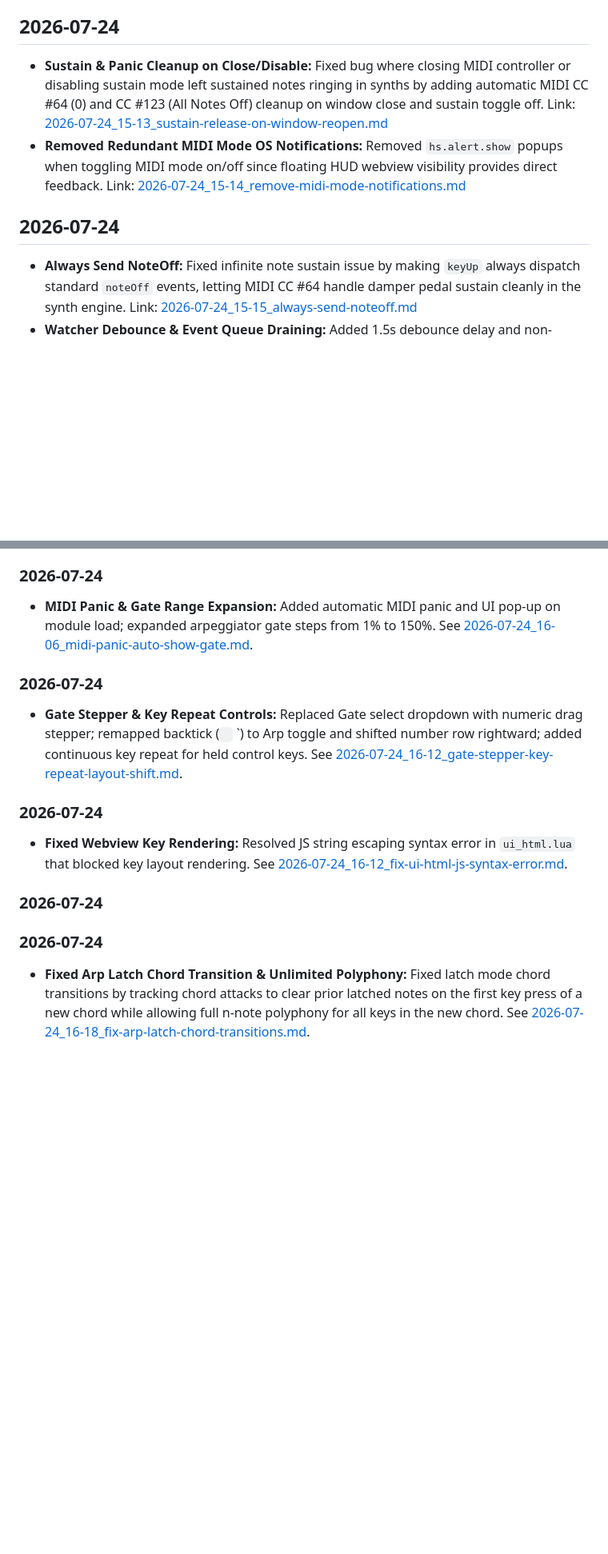
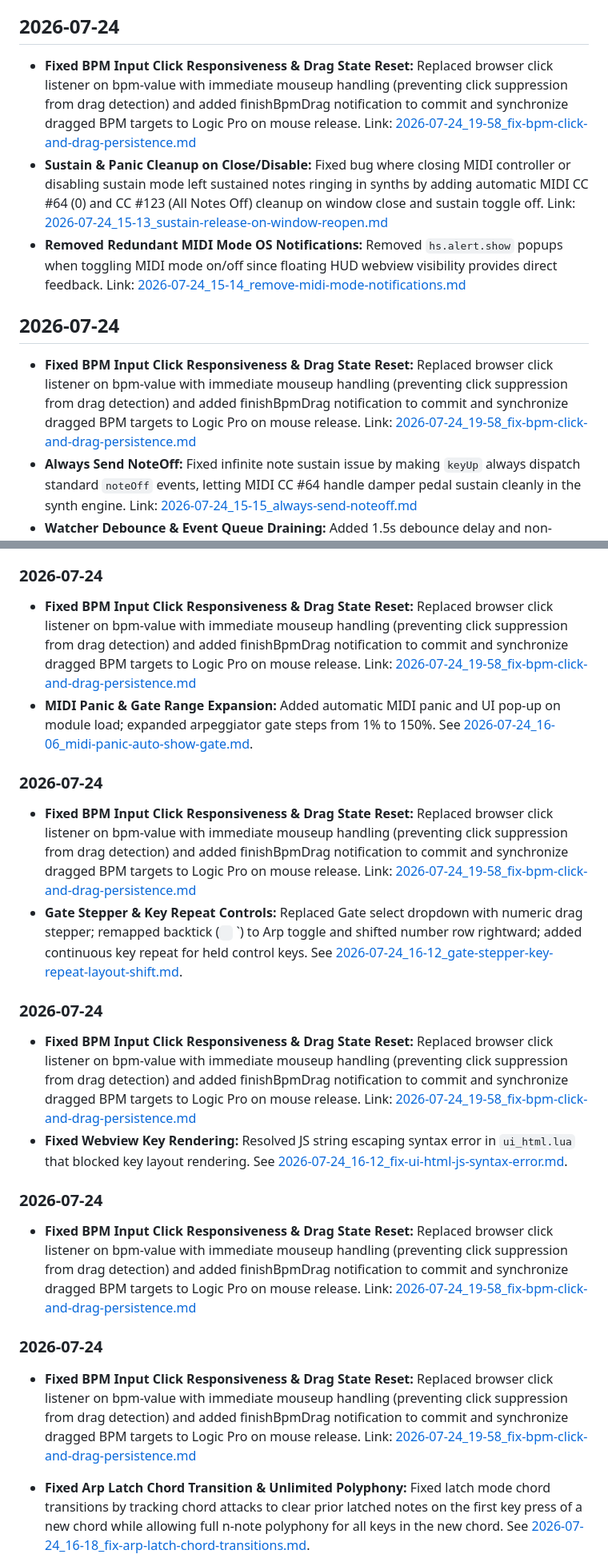
Before and after one commit to mattdanielmurphy/qwerty-midi-hammerspoon, a Markdown page: DEVELOPMENT_JOURNAL.md, 2 parts joined by grey strips. Shown at 80% size. Rendered like a GitHub page; blank space fills up the shorter version.

Commit message:
[Auto-Commit] Add BPM click responsiveness fix and drag state reset entry to development journal

```diff
--- a/DEVELOPMENT_JOURNAL.md
+++ b/DEVELOPMENT_JOURNAL.md
@@ -35,11 +36,13 @@
 
 
 ## 2026-07-24
+- **Fixed BPM Input Click Responsiveness & Drag State Reset:** Replaced browser click listener on bpm-value with immediate mouseup handling (preventing click suppression from drag detection) and added finishBpmDrag notification to commit and synchronize dragged BPM targets to Logic Pro on mouse release. Link: [2026-07-24_19-58_fix-bpm-click-and-drag-persistence.md](file:///Users/matt/projects/qwerty-midi-hammerspoon/agent-logs/2026-07-24_19-58_fix-bpm-click-and-drag-persistence.md)
 - **Sustain & Panic Cleanup on Close/Disable:** Fixed bug where closing MIDI controller or disabling sustain mode left sustained notes ringing in synths by adding automatic MIDI CC #64 (0) and CC #123 (All Notes Off) cleanup on window close and sustain toggle off. Link: [2026-07-24_15-13_sustain-release-on-window-reopen.md](file:///Users/matt/projects/qwerty-midi-hammerspoon/agent-logs/2026-07-24_15-13_sustain-release-on-window-reopen.md)
 - **Removed Redundant MIDI Mode OS Notifications:** Removed `hs.alert.show` popups when toggling MIDI mode on/off since floating HUD webview visibility provides direct feedback. Link: [2026-07-24_15-14_remove-midi-mode-notifications.md](file:///Users/matt/projects/qwerty-midi-hammerspoon/agent-logs/2026-07-24_15-14_remove-midi-mode-notifications.md)
 
 
 ## 2026-07-24
+- **Fixed BPM Input Click Responsiveness & Drag State Reset:** Replaced browser click listener on bpm-value with immediate mouseup handling (preventing click suppression from drag detection) and added finishBpmDrag notification to commit and synchronize dragged BPM targets to Logic Pro on mouse release. Link: [2026-07-24_19-58_fix-bpm-click-and-drag-persistence.md](file:///Users/matt/projects/qwerty-midi-hammerspoon/agent-logs/2026-07-24_19-58_fix-bpm-click-and-drag-persistence.md)
 - **Always Send NoteOff:** Fixed infinite note sustain issue by making `keyUp` always dispatch standard `noteOff` events, letting MIDI CC #64 handle damper pedal sustain cleanly in the synth engine. Link: [2026-07-24_15-15_always-send-noteoff.md](file:///Users/matt/projects/qwerty-midi-hammerspoon/agent-logs/2026-07-24_15-15_always-send-noteoff.md)
 - **Watcher Debounce & Event Queue Draining:** Added 1.5s debounce delay and non-blocking event queue draining to `watch_src.sh` to eliminate notification spam during rapid batch file modifications by agents. Link: [2026-07-24_15-18_debounce-watcher-reload-notifications.md](file:///Users/matt/projects/qwerty-midi-hammerspoon/agent-logs/2026-07-24_15-18_debounce-watcher-reload-notifications.md)
 - **Removed Watcher Reload OS Notifications:** Removed `osascript` notification banner popups from `bin/bundle_and_reload.sh` so Hammerspoon reloads silently on file changes without popping up "Reloading Hammerspoon Config..." banners. Link: [2026-07-24_15-51_remove-watcher-reload-notifications.md](file:///Users/matt/projects/qwerty-midi-hammerspoon/agent-logs/2026-07-24_15-51_remove-watcher-reload-notifications.md)
@@ -58,16 +64,21 @@
 - **Top Row Arp Override Bug Fix:** Fixed a duplicate ternary logic bug in `controls.lua` that ignored the `arpTopEnabled = false` setting and incorrectly forced the arpeggiator on if the bottom row was enabled. Link: [2026-07-24_15-46_fix-controls-ternary-bug.md](file:///Users/matt/projects/qwerty-midi-hammerspoon/agent-logs/2026-07-24_15-46_fix-controls-ternary-bug.md)
 
 ### 2026-07-24
+- **Fixed BPM Input Click Responsiveness & Drag State Reset:** Replaced browser click listener on bpm-value with immediate mouseup handling (preventing click suppression from drag detection) and added finishBpmDrag notification to commit and synchronize dragged BPM targets to Logic Pro on mouse release. Link: [2026-07-24_19-58_fix-bpm-click-and-drag-persistence.md](file:///Users/matt/projects/qwerty-midi-hammerspoon/agent-logs/2026-07-24_19-58_fix-bpm-click-and-drag-persistence.md)
 - **MIDI Panic & Gate Range Expansion:** Added automatic MIDI panic and UI pop-up on module load; expanded arpeggiator gate steps from 1% to 150%. See [2026-07-24_16-06_midi-panic-auto-show-gate.md](file:///Users/matt/projects/qwerty-midi-hammerspoon/agent-logs/2026-07-24_16-06_midi-panic-auto-show-gate.md).
 
 ### 2026-07-24
+- **Fixed BPM Input Click Responsiveness & Drag State Reset:** Replaced browser click listener on bpm-value with immediate mouseup handling (preventing click suppression from drag detection) and added finishBpmDrag notification to commit and synchronize dragged BPM targets to Logic Pro on mouse release. Link: [2026-07-24_19-58_fix-bpm-click-and-drag-persistence.md](file:///Users/matt/projects/qwerty-midi-hammerspoon/agent-logs/2026-07-24_19-58_fix-bpm-click-and-drag-persistence.md)
 - **Gate Stepper & Key Repeat Controls:** Replaced Gate select dropdown with numeric drag stepper; remapped backtick (` ` `) to Arp toggle and shifted number row rightward; added continuous key repeat for held control keys. See [2026-07-24_16-12_gate-stepper-key-repeat-layout-shift.md](file:///Users/matt/projects/qwerty-midi-hammerspoon/agent-logs/2026-07-24_16-12_gate-stepper-key-repeat-layout-shift.md).
 
 ### 2026-07-24
+- **Fixed BPM Input Click Responsiveness & Drag State Reset:** Replaced browser click listener on bpm-value with immediate mouseup handling (preventing click suppression from drag detection) and added finishBpmDrag notification to commit and synchronize dragged BPM targets to Logic Pro on mouse release. Link: [2026-07-24_19-58_fix-bpm-click-and-drag-persistence.md](file:///Users/matt/projects/qwerty-midi-hammerspoon/agent-logs/2026-07-24_19-58_fix-bpm-click-and-drag-persistence.md)
 - **Fixed Webview Key Rendering:** Resolved JS string escaping syntax error in `ui_html.lua` that blocked key layout rendering. See [2026-07-24_16-12_fix-ui-html-js-syntax-error.md](file:///Users/matt/projects/qwerty-midi-hammerspoon/agent-logs/2026-07-24_16-12_fix-ui-html-js-syntax-error.md).
 
 ### 2026-07-24
+- **Fixed BPM Input Click Responsiveness & Drag State Reset:** Replaced browser click listener on bpm-value with immediate mouseup handling (preventing click suppression from drag detection) and added finishBpmDrag notification to commit and synchronize dragged BPM targets to Logic Pro on mouse release. Link: [2026-07-24_19-58_fix-bpm-click-and-drag-persistence.md](file:///Users/matt/projects/qwerty-midi-hammerspoon/agent-logs/2026-07-24_19-58_fix-bpm-click-and-drag-persistence.md)
 ### 2026-07-24
+- **Fixed BPM Input Click Responsiveness & Drag State Reset:** Replaced browser click listener on bpm-value with immediate mouseup handling (preventing click suppression from drag detection) and added finishBpmDrag notification to commit and synchronize dragged BPM targets to Logic Pro on mouse release. Link: [2026-07-24_19-58_fix-bpm-click-and-drag-persistence.md](file:///Users/matt/projects/qwerty-midi-hammerspoon/agent-logs/2026-07-24_19-58_fix-bpm-click-and-drag-persistence.md)
 - **Fixed Arp Latch Chord Transition & Unlimited Polyphony:** Fixed latch mode chord transitions by tracking chord attacks to clear prior latched notes on the first key press of a new chord while allowing full n-note polyphony for all keys in the new chord. See [2026-07-24_16-18_fix-arp-latch-chord-transitions.md](file:///Users/matt/projects/qwerty-midi-hammerspoon/agent-logs/2026-07-24_16-18_fix-arp-latch-chord-transitions.md).
 
 - **Ultra-Low Latency & 60 FPS Batched HUD Rendering:** Decoupled instant CoreMIDI note transmission from WebKit IPC visual updates. Batched HUD webview updates at ~60 FPS (16ms throttle) and converted Logic Pro BPM polling to non-blocking background task execution, eliminating main thread stalls during fast note playing. See [2026-07-24_16-21_eliminate-midi-hiccups-and-optimize-performance.md](file:///Users/matt/projects/qwerty-midi-hammerspoon/agent-logs/2026-07-24_16-21_eliminate-midi-hiccups-and-optimize-performance.md).
```
Also changed, not shown: other parts of DEVELOPMENT_JOURNAL.md (+4 -0 lines), FEATURES.md (+3 -0 lines).
